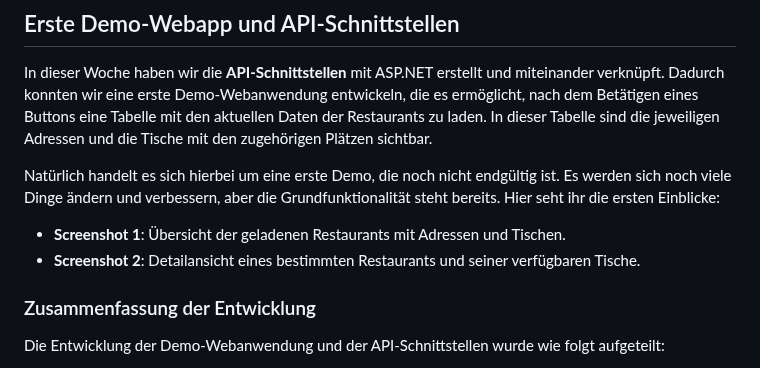
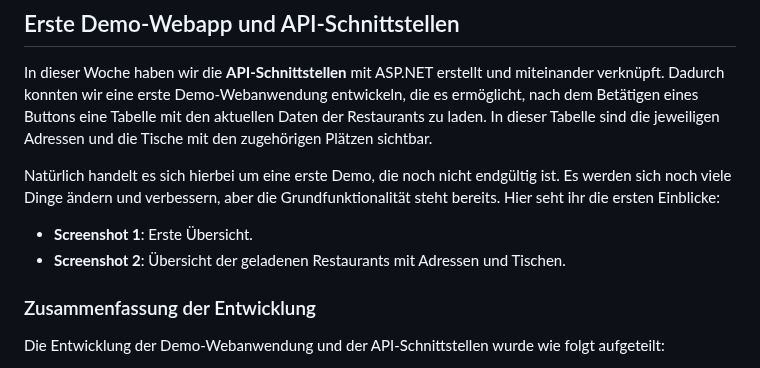
Before and after one commit to AlinaBoess/SoftwareEngineeringProjektTINF23B5, a Markdown page: unfinishedBlogPosts/Blog5.2.md, the part around the change. Drawn GitHub-style.

```diff
--- a/unfinishedBlogPosts/Blog5.2.md
+++ b/unfinishedBlogPosts/Blog5.2.md
@@ -9,8 +9,8 @@ In dieser Woche haben wir die **API-Schnittstellen** mit ASP.NET erstellt und mi
 
 Natürlich handelt es sich hierbei um eine erste Demo, die noch nicht endgültig ist. Es werden sich noch viele Dinge ändern und verbessern, aber die Grundfunktionalität steht bereits. Hier seht ihr die ersten Einblicke:
 
-* **Screenshot 1**: Übersicht der geladenen Restaurants mit Adressen und Tischen.
-* **Screenshot 2**: Detailansicht eines bestimmten Restaurants und seiner verfügbaren Tische.
+* **Screenshot 1**: Erste Übersicht.
+* **Screenshot 2**: Übersicht der geladenen Restaurants mit Adressen und Tischen.
 
 ### Zusammenfassung der Entwicklung
 
```
